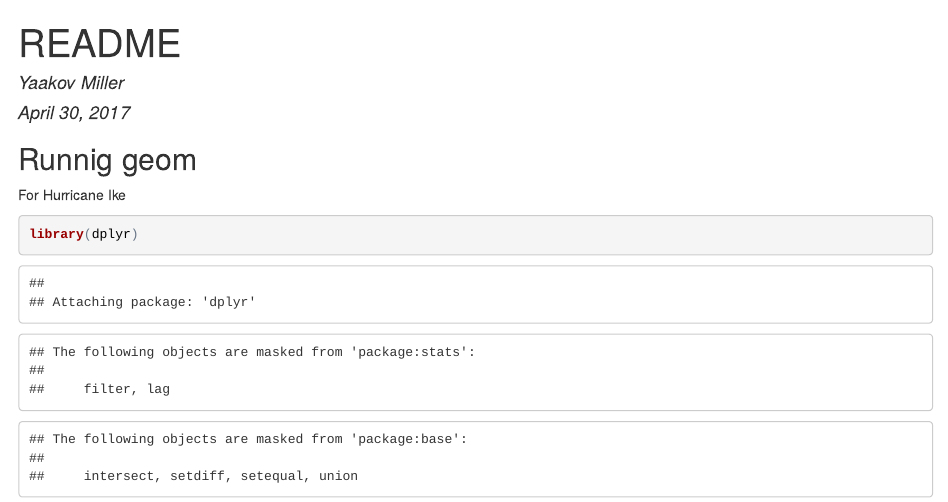
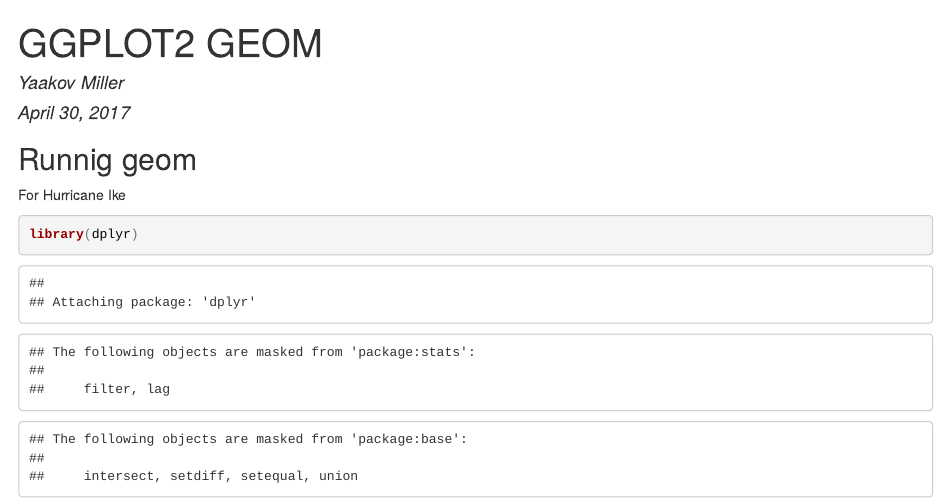
Before and after one commit to y44k0v/buildnewgeomwk4, an R Markdown document (README.Rmd): the page in a window 1100 px wide, from its top. The pictures show the output file README.html that the author committed with the source, opened offline.

````diff
--- a/README.Rmd
+++ b/README.Rmd
@@ -1,8 +1,10 @@
 ---
-title: "README"
+title: "GGPLOT2 GEOM"
 author: "Yaakov Miller"
 date: "April 30, 2017"
-output: html_document
+output:
+  html_document:
+    keep_md: true
 ---
 
 ```{r setup, include=FALSE}
````
Also changed, not shown: README.html, README.md, README_files/figure-html/unnamed-chunk-1-1.png (added).
